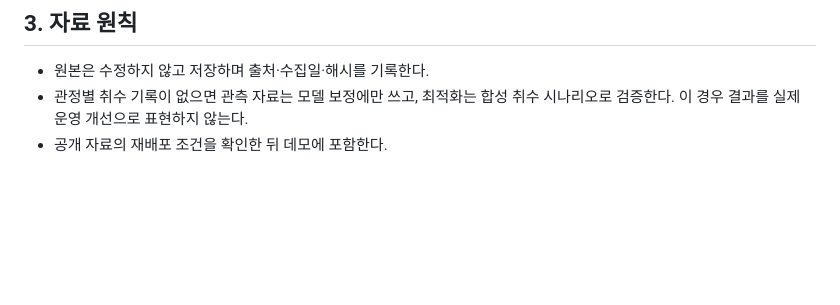
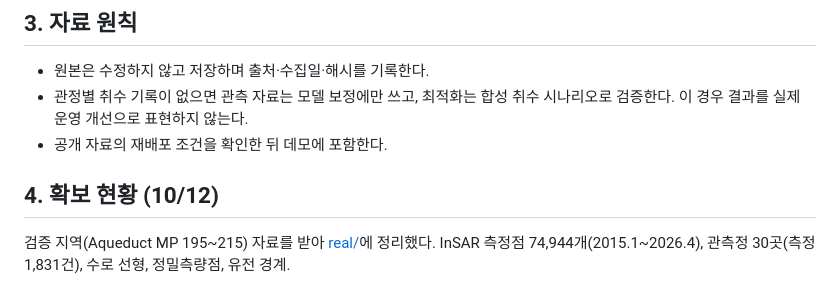
Before and after one commit to seoyoooooni/AquaLimit, a Markdown page: docs/DATA_SOURCES.md, the part around the change. Drawn GitHub-style; blank space fills up the shorter version.

```diff
--- a/docs/DATA_SOURCES.md
+++ b/docs/DATA_SOURCES.md
@@ -28,3 +28,7 @@
 - 원본은 수정하지 않고 저장하며 출처·수집일·해시를 기록한다.
 - 관정별 취수 기록이 없으면 관측 자료는 모델 보정에만 쓰고, 최적화는 합성 취수 시나리오로 검증한다. 이 경우 결과를 실제 운영 개선으로 표현하지 않는다.
 - 공개 자료의 재배포 조건을 확인한 뒤 데모에 포함한다.
+
+## 4. 확보 현황 (10/12)
+
+검증 지역(Aqueduct MP 195~215) 자료를 받아 [real/](../real/README.md)에 정리했다. InSAR 측정점 74,944개(2015.1~2026.4), 관측정 30곳(측정 1,831건), 수로 선형, 정밀측량점, 유전 경계.
```
Also changed, not shown: README.md (+1 -0 lines), docs/RISKS.md (+2 -0 lines), real/README.md (added, +74 -0 lines), real/figures/real-1-velocity-map.png (added), real/figures/real-2-timeseries.png (added), 13 other files.
